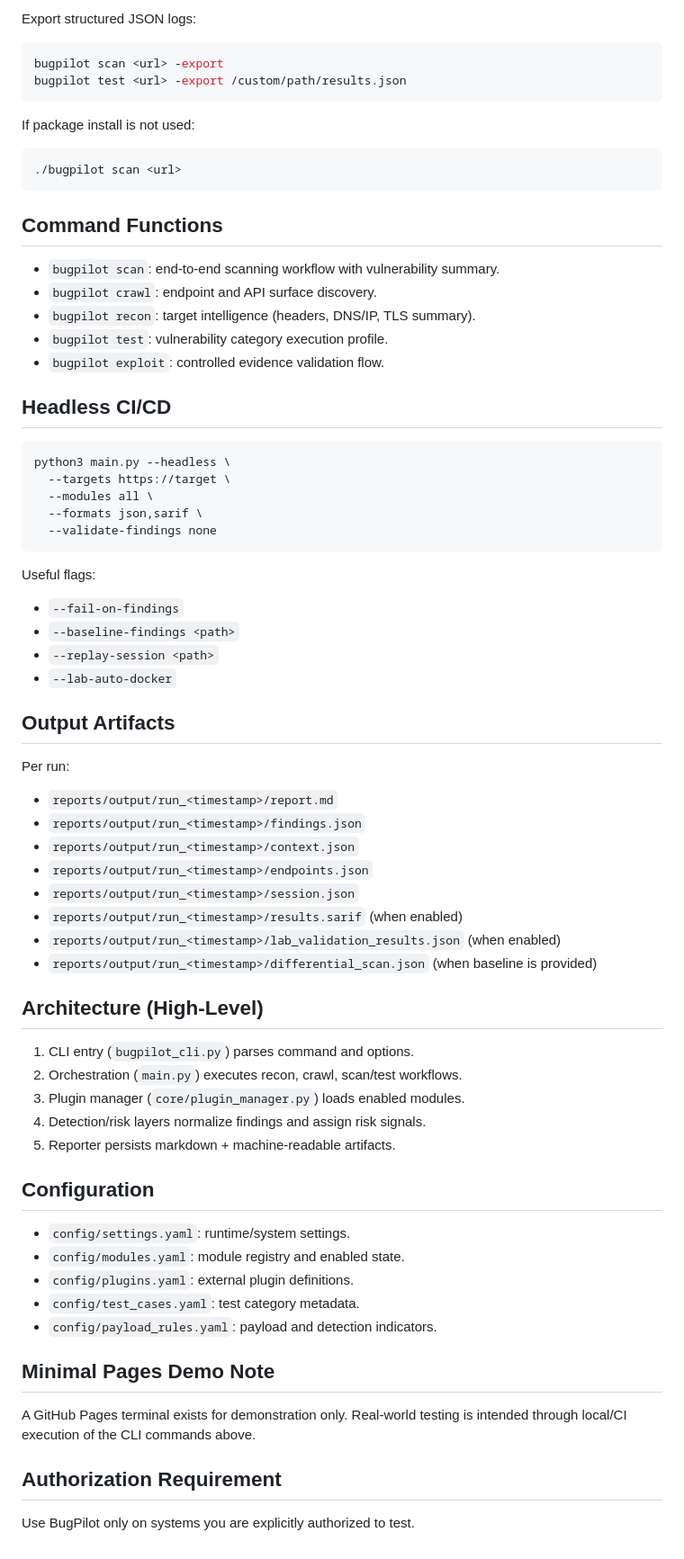
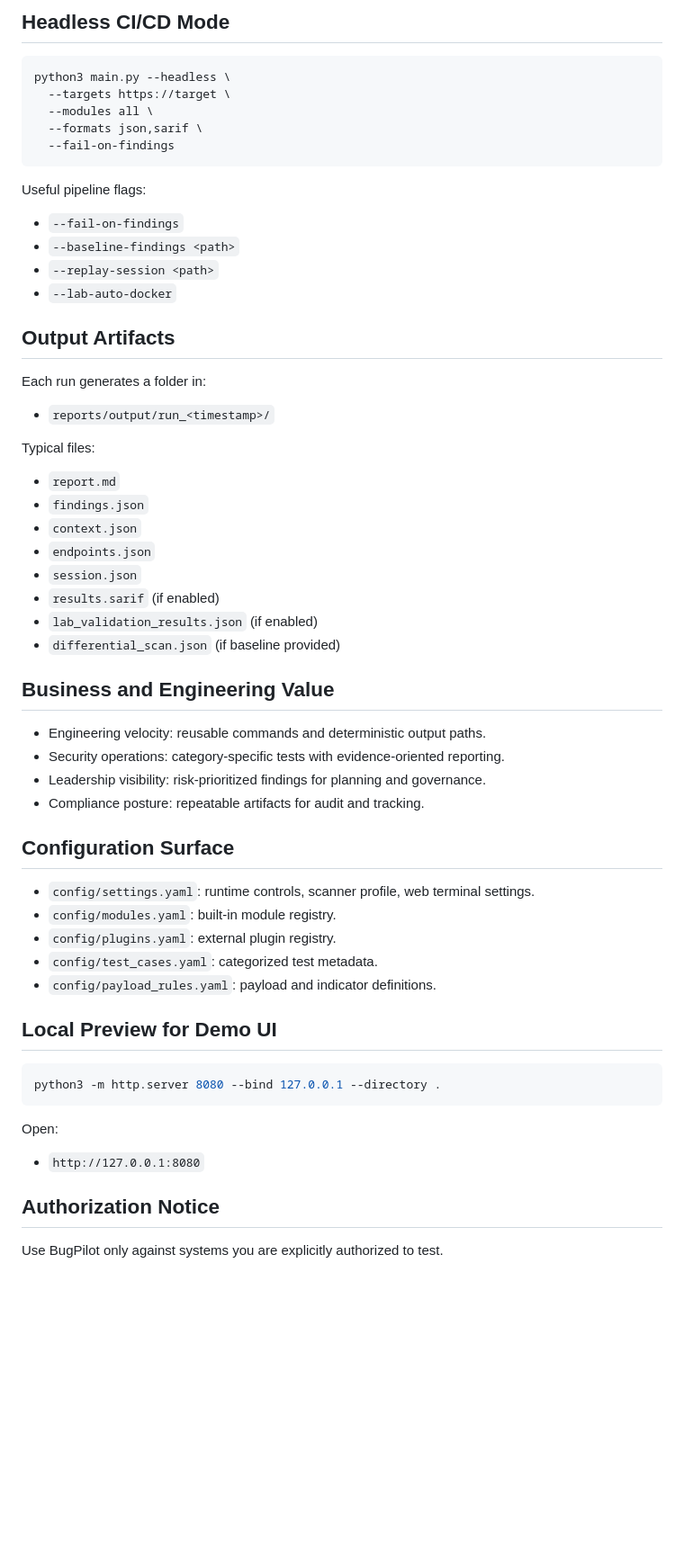
Before and after one commit to imharshitaa/bugpilot, a Markdown page: README.md, the part around one of its changes. Shown at 90% size. Rendered like a GitHub page; blank space fills up the shorter version.

Commit message:
docs: add product overview and technical blueprint with setup and demo access

````diff
--- a/README.md
+++ b/README.md
@@ -54,65 +58,53 @@ bugpilot expoit <url>
 ```
 
-Export structured JSON logs:
-```bash
-bugpilot scan <url> -export
-bugpilot test <url> -export /custom/path/results.json
-```
-
-If package install is not used:
-```bash
-./bugpilot scan <url>
-```
-
-## Command Functions
-- `bugpilot scan`: end-to-end scanning workflow with vulnerability summary.
-- `bugpilot crawl`: endpoint and API surface discovery.
-- `bugpilot recon`: target intelligence (headers, DNS/IP, TLS summary).
-- `bugpilot test`: vulnerability category execution profile.
-- `bugpilot exploit`: controlled evidence validation flow.
-
-## Headless CI/CD
+## Headless CI/CD Mode
 ```bash
 python3 main.py --headless \
   --targets https://target \
   --modules all \
   --formats json,sarif \
-  --validate-findings none
+  --fail-on-findings
 ```
 
-Useful flags:
+Useful pipeline flags:
 - `--fail-on-findings`
 - `--baseline-findings <path>`
 - `--replay-session <path>`
 - `--lab-auto-docker`
 
 ## Output Artifacts
-Per run:
-- `reports/output/run_<timestamp>/report.md`
-- `reports/output/run_<timestamp>/findings.json`
-- `reports/output/run_<timestamp>/context.json`
-- `reports/output/run_<timestamp>/endpoints.json`
-- `reports/output/run_<timestamp>/session.json`
-- `reports/output/run_<timestamp>/results.sarif` (when enabled)
-- `reports/output/run_<timestamp>/lab_validation_results.json` (when enabled)
-- `reports/output/run_<timestamp>/differential_scan.json` (when baseline is provided)
+Each run generates a folder in:
+- `reports/output/run_<timestamp>/`
 
-## Architecture (High-Level)
-1. CLI entry (`bugpilot_cli.py`) parses command and options.
-2. Orchestration (`main.py`) executes recon, crawl, scan/test workflows.
-3. Plugin manager (`core/plugin_manager.py`) loads enabled modules.
-4. Detection/risk layers normalize findings and assign risk signals.
-5. Reporter persists markdown + machine-readable artifacts.
+Typical files:
+- `report.md`
+- `findings.json`
+- `context.json`
+- `endpoints.json`
+- `session.json`
+- `results.sarif` (if enabled)
+- `lab_validation_results.json` (if enabled)
+- `differential_scan.json` (if baseline provided)
 
-## Configuration
-- `config/settings.yaml`: runtime/system settings.
-- `config/modules.yaml`: module registry and enabled state.
-- `config/plugins.yaml`: external plugin definitions.
-- `config/test_cases.yaml`: test category metadata.
-- `config/payload_rules.yaml`: payload and detection indicators.
+## Business and Engineering Value
+- Engineering velocity: reusable commands and deterministic output paths.
+- Security operations: category-specific tests with evidence-oriented reporting.
+- Leadership visibility: risk-prioritized findings for planning and governance.
+- Compliance posture: repeatable artifacts for audit and tracking.
 
-## Minimal Pages Demo Note
-A GitHub Pages terminal exists for demonstration only. Real-world testing is intended through local/CI execution of the CLI commands above.
+## Configuration Surface
+- `config/settings.yaml`: runtime controls, scanner profile, web terminal settings.
+- `config/modules.yaml`: built-in module registry.
+- `config/plugins.yaml`: external plugin registry.
+- `config/test_cases.yaml`: categorized test metadata.
+- `config/payload_rules.yaml`: payload and indicator definitions.
 
-## Authorization Requirement
-Use BugPilot only on systems you are explicitly authorized to test.
+## Local Preview for Demo UI
+```bash
+python3 -m http.server 8080 --bind 127.0.0.1 --directory .
+```
+Open:
+- `http://127.0.0.1:8080`
+
+## Authorization Notice
+Use BugPilot only against systems you are explicitly authorized to test.
````
Also changed, not shown: other parts of README.md (+36 -32 lines), doc.md (+108 -88 lines).
